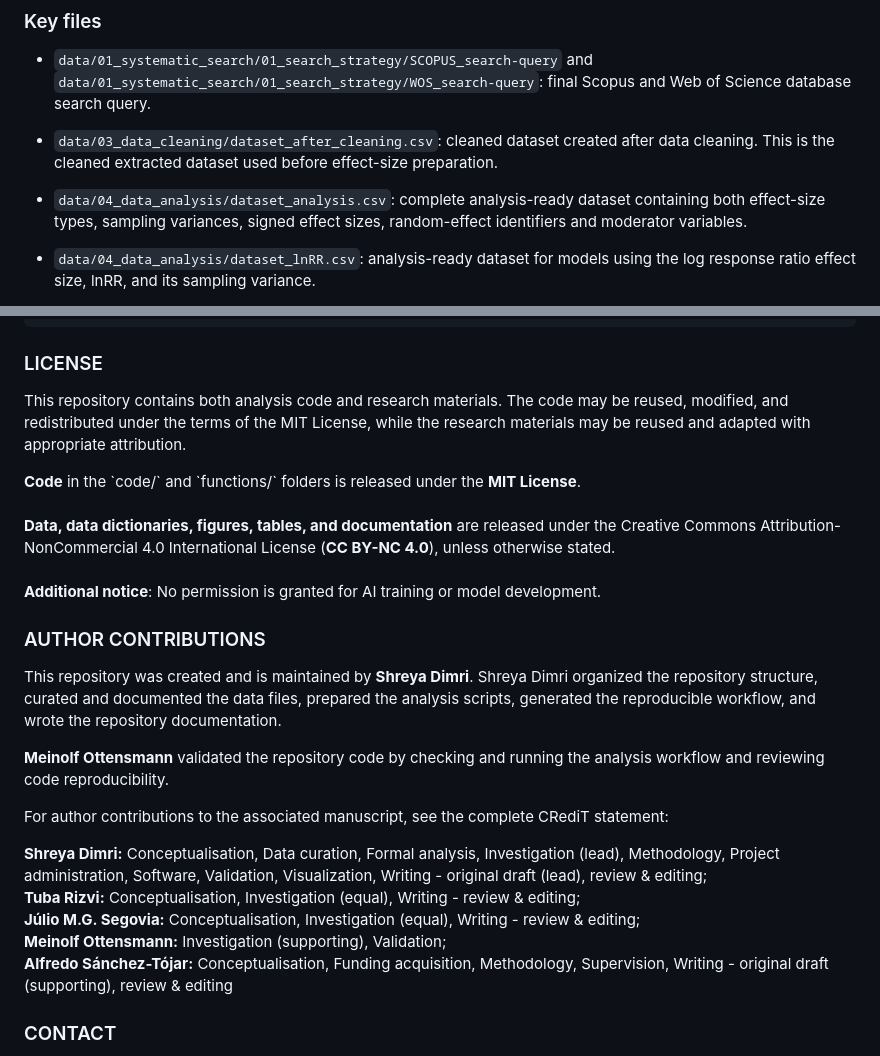
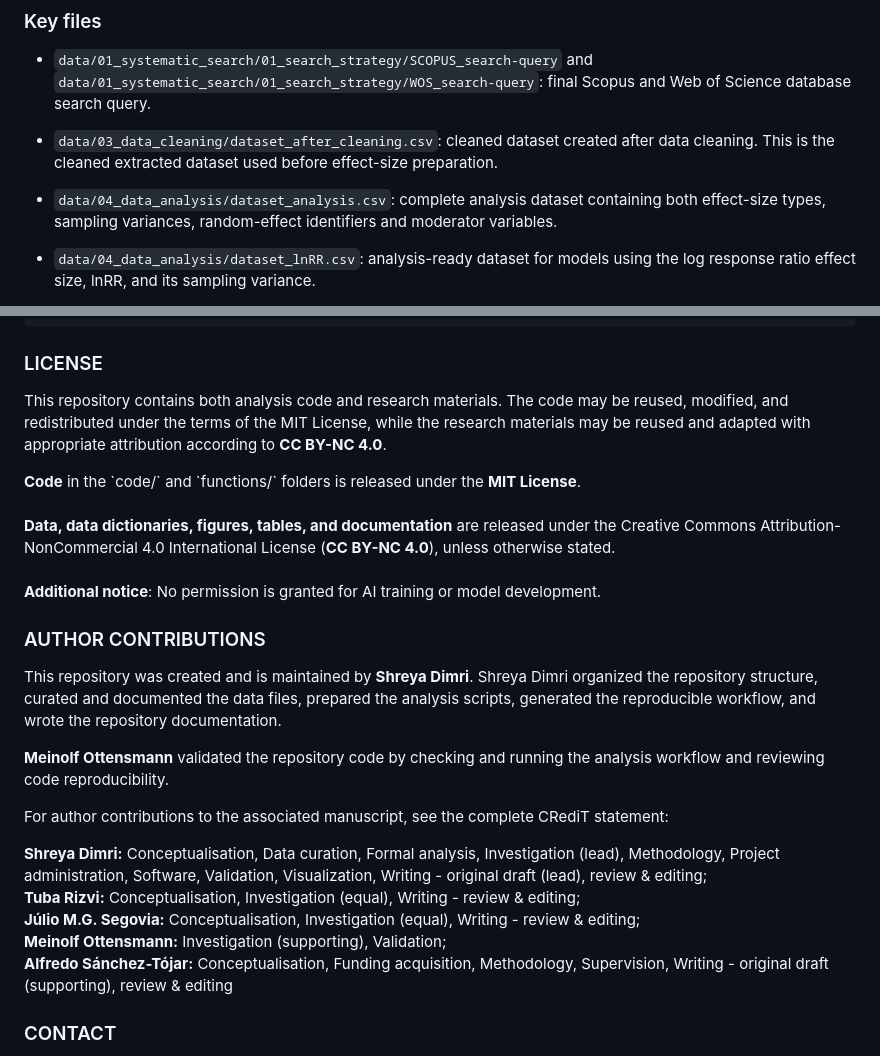
Before and after one commit to shreyadimri/Green_Nest_Material, a Markdown page: README.md, 2 parts joined by grey strips. GitHub-like rendering.

```diff
--- a/README.md
+++ b/README.md
@@ -84,7 +84,7 @@ The repository contains several intermediate data files generated during the wor
 
 - `data/03_data_cleaning/dataset_after_cleaning.csv`: cleaned dataset created after data cleaning. This is the cleaned extracted dataset used before effect-size preparation.
 
-- `data/04_data_analysis/dataset_analysis.csv`: complete analysis-ready dataset containing both effect-size types, sampling variances, signed effect sizes, random-effect identifiers and moderator variables.
+- `data/04_data_analysis/dataset_analysis.csv`: complete analysis dataset containing both effect-size types, sampling variances, random-effect identifiers and moderator variables.
 
 - `data/04_data_analysis/dataset_lnRR.csv`: analysis-ready dataset for models using the log response ratio effect size, lnRR, and its sampling variance.
 
@@ -243,7 +243,7 @@ data/
 
 ### LICENSE
 
-This repository contains both analysis code and research materials. The code may be reused, modified, and redistributed under the terms of the MIT License, while the research materials may be reused and adapted with appropriate attribution.
+This repository contains both analysis code and research materials. The code may be reused, modified, and redistributed under the terms of the MIT License, while the research materials may be reused and adapted with appropriate attribution according to **CC BY-NC 4.0**.
 
 **Code** in the \`code/\` and \`functions/\` folders is released under the **MIT License**.\
 \
@@ -253,21 +253,16 @@ This repository contains both analysis code and research materials. The code may
 
 ### AUTHOR CONTRIBUTIONS
 
-This repository was created and is maintained by **Shreya Dimri**. Shreya Dimri
-organized the repository structure, curated and documented the data files,
-prepared the analysis scripts, generated the reproducible workflow, and wrote
-the repository documentation.
+This repository was created and is maintained by **Shreya Dimri**. Shreya Dimri organized the repository structure, curated and documented the data files, prepared the analysis scripts, generated the reproducible workflow, and wrote the repository documentation.
 
-**Meinolf Ottensmann** validated the repository code by checking and running the
-analysis workflow and reviewing code reproducibility.
+**Meinolf Ottensmann** validated the repository code by checking and running the analysis workflow and reviewing code reproducibility.
 
-For author contributions to the associated manuscript, see the complete CRediT
-statement:
+For author contributions to the associated manuscript, see the complete CRediT statement:
 
-**Shreya Dimri:** Conceptualisation, Data curation, Formal analysis, Investigation (lead), Methodology, Project administration, Software, Validation, Visualization, Writing - original draft (lead), review & editing; \
-**Tuba Rizvi:** Conceptualisation, Investigation (equal), Writing - review & editing; \
-**Júlio M.G. Segovia:** Conceptualisation, Investigation (equal), Writing - review & editing; \
-**Meinolf Ottensmann:** Investigation (supporting), Validation; \
+**Shreya Dimri:** Conceptualisation, Data curation, Formal analysis, Investigation (lead), Methodology, Project administration, Software, Validation, Visualization, Writing - original draft (lead), review & editing;\
+**Tuba Rizvi:** Conceptualisation, Investigation (equal), Writing - review & editing;\
+**Júlio M.G. Segovia:** Conceptualisation, Investigation (equal), Writing - review & editing;\
+**Meinolf Ottensmann:** Investigation (supporting), Validation;\
 **Alfredo Sánchez-Tójar:** Conceptualisation, Funding acquisition, Methodology, Supervision, Writing - original draft (supporting), review & editing
 
 ### CONTACT
```
Also changed, not shown: other parts of README.md (+10 -10 lines).
